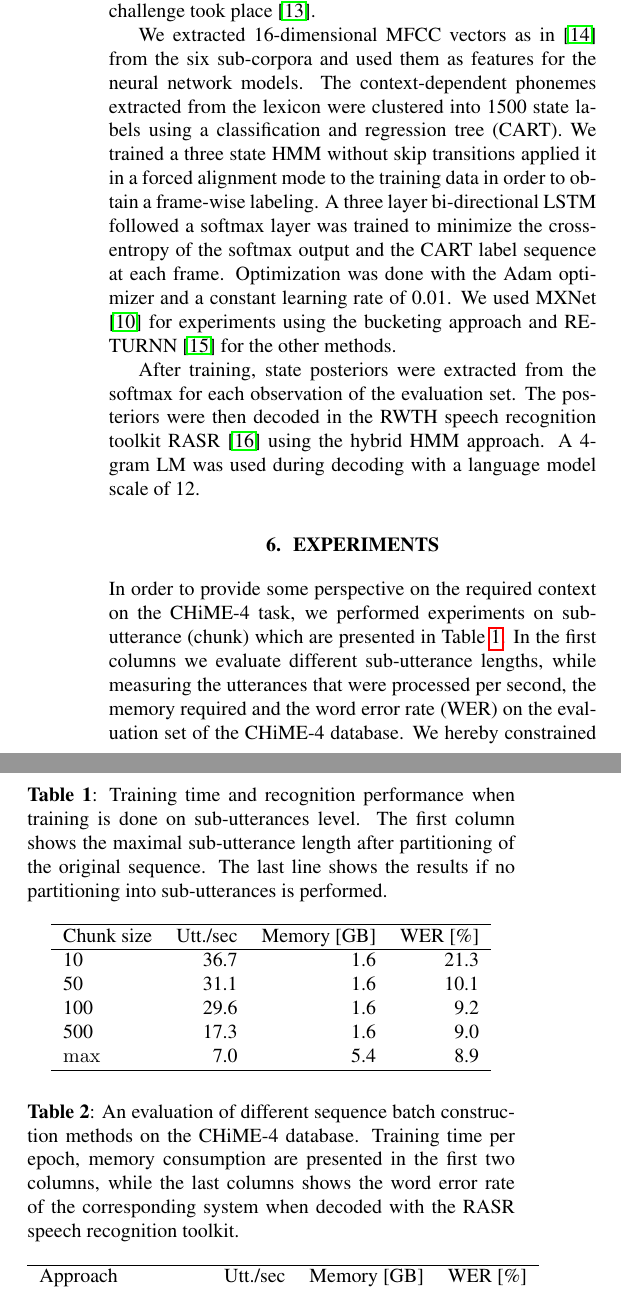
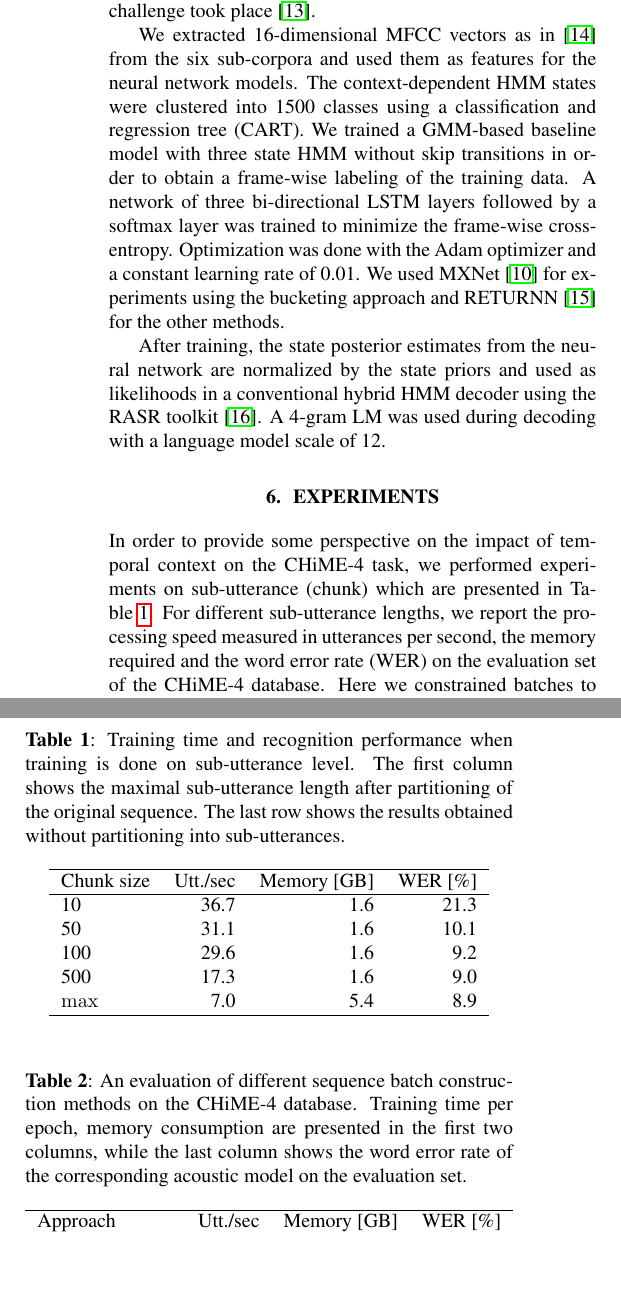
Before and after one commit to doetsch/sequence-sampling-mxnet, a LaTeX paper (paper/paper.tex): two parts of the columns of page 3 of 4, joined at a grey line, cut so that both start at the same text, the shorter picture padded with empty space. Compiled offline with pdfLaTeX.

Commit message:
final pass

```diff
--- a/paper/paper.tex
+++ b/paper/paper.tex
@@ -200,17 +200,16 @@
   the CHiME-3 corpus that was published one year before the challenge took place \cite{Barker2015:CHiME3}.
 
   We extracted 16-dimensional MFCC vectors as in \cite{menne16:chime4System} from the six sub-corpora
-  and used them as features for the neural network models. The context-dependent phonemes extracted from the lexicon were clustered into
-  1500 state labels using a classification and regression tree (CART).
-  We trained a three state HMM without skip transitions applied it in a forced alignment mode to the training data in order to obtain a frame-wise labeling. A three layer
-  bi-directional LSTM followed a softmax layer was trained to minimize the cross-entropy of the softmax output and the CART label sequence at each frame. Optimization was done with the Adam optimizer and a constant learning rate of 0.01. We used MXNet \cite{mxnet} for experiments using the bucketing approach and RETURNN \cite{doetsch2017:returnn} for the other methods.
+  and used them as features for the neural network models. The context-dependent HMM states were clustered into
+  1500 classes using a classification and regression tree (CART).
+  We trained a GMM-based baseline model with three state HMM without skip transitions in order to obtain a frame-wise labeling of the training data. A network of three
+  bi-directional LSTM layers followed by a softmax layer was trained to minimize the frame-wise cross-entropy. Optimization was done with the Adam optimizer and a constant learning rate of 0.01. We used MXNet \cite{mxnet} for experiments using the bucketing approach and RETURNN \cite{doetsch2017:returnn} for the other methods.
 
-  After training, state posteriors were extracted from the softmax for each observation of the evaluation set. The posteriors were then decoded in the RWTH
-  speech recognition toolkit RASR \cite{rybach2011:rasr} using the hybrid HMM approach. A 4-gram LM
+  After training, the state posterior estimates from the neural network are normalized by the state priors and used as likelihoods in a conventional hybrid HMM decoder using the RASR toolkit~\cite{rybach2011:rasr}.
+  A 4-gram LM
   was used during decoding with a language model scale of 12.
 
   \section{Experiments} \label{sec:experiments}
-   In order to provide some perspective on the required context on the CHiME-4 task,
+   In order to provide some perspective on the impact of temporal context on the CHiME-4 task,
    we performed experiments on sub-utterance (chunk) which are presented in
-   Table \ref{tab:chime:chunk}. In the first columns we evaluate different sub-utterance lengths, while measuring the utterances that were processed per second, the memory required and the word error rate (WER) on the evaluation set of the CHiME-4 database. We hereby constrained batches to only
-   contain 5,000 frames in total, such that the same number of updates is constant in all experiments. We can observe that
+   Table~\ref{tab:chime:chunk}. For different sub-utterance lengths, we report the processing speed measured in utterances per second, the memory required and the word error rate (WER) on the evaluation set of the CHiME-4 database. Here we constrained batches to only
@@ -225,11 +224,12 @@
+   methods and the last rows provide a direct comparison of the bucketing approach as
    it is implemented in MXNet and the alternated sorting approach as proposed in this paper.
 
 	\begin{table}[tbp]
 		\centering
 		\caption{Training time and recognition performance when training is done
-		on sub-utterances level. The first column shows the maximal sub-utterance length
-		after partitioning of the original sequence. The last line shows the results
-		if no partitioning into sub-utterances is performed. }
+		on sub-utterance level. The first column shows the maximal sub-utterance length
+		after partitioning of the original sequence. The last row shows the results
+		obtained without partitioning into sub-utterances. }
 		\label{tab:chime:chunk}
 		\begin{tabular}{lrrr}
 			\hline
@@ -246,10 +246,9 @@
 
 	\begin{table}[tbp]
 		\centering
-		\caption{An evaluation of different sequence batch construction methods on the CHiME-4 database. Training time per epoch, memory consumption are presented in the first two columns, while the last columns shows the word error rate of the corresponding system
-		when decoded with the RASR speech recognition toolkit.}
+		\caption{An evaluation of different sequence batch construction methods on the CHiME-4 database. Training time per epoch, memory consumption are presented in the first two columns, while the last column shows the word error rate of the corresponding acoustic model on the evaluation set.}
 		\label{tab:chime:batch}
-		\begin{tabular}{lrrr}
+		\begin{tabular}{l@{} rrr}
 			\hline
 			Approach                & Utt./sec & Memory [GB] & WER [\%]          \\
 			\hline
```
Also changed, not shown: paper/paper.tex (8 more changed lines).
